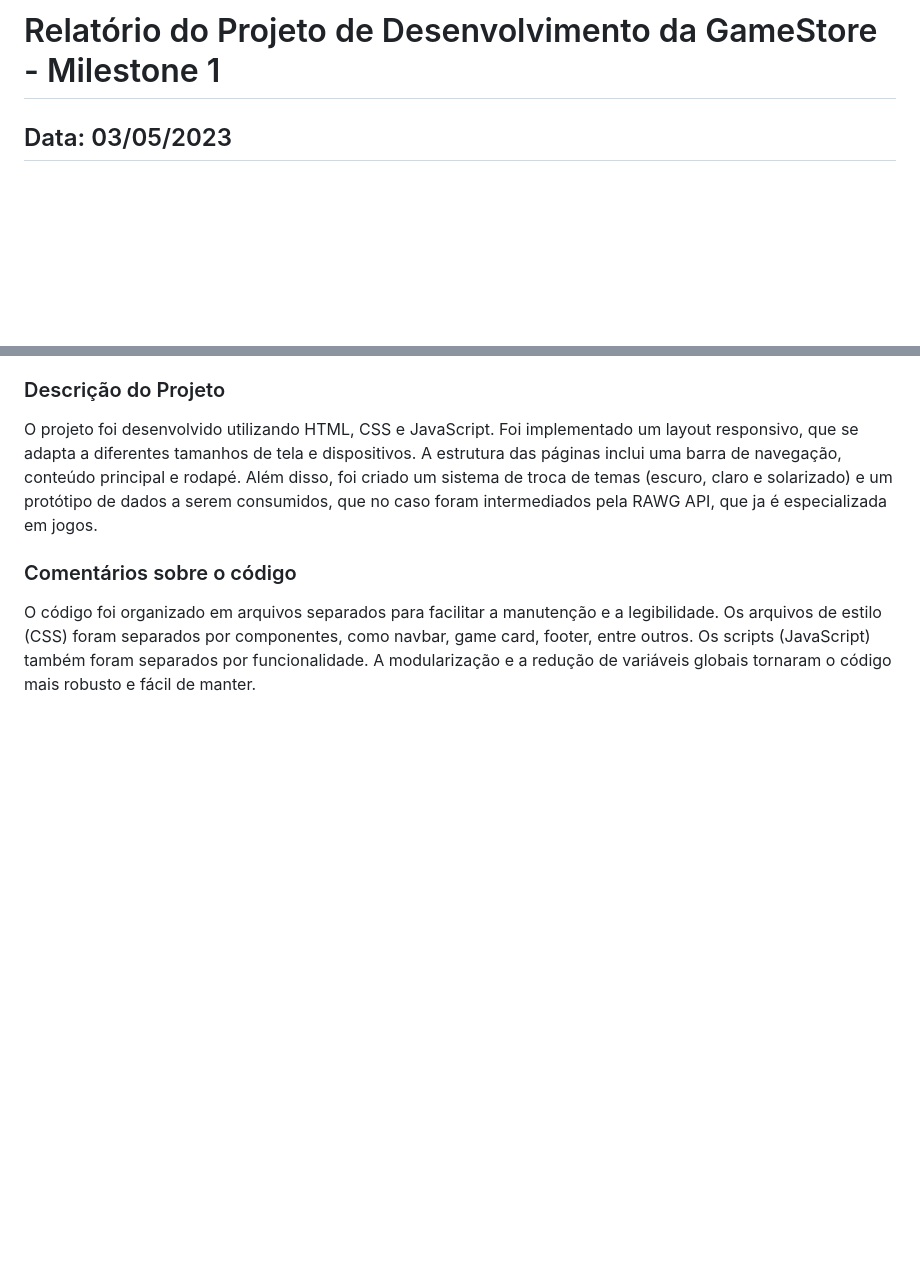
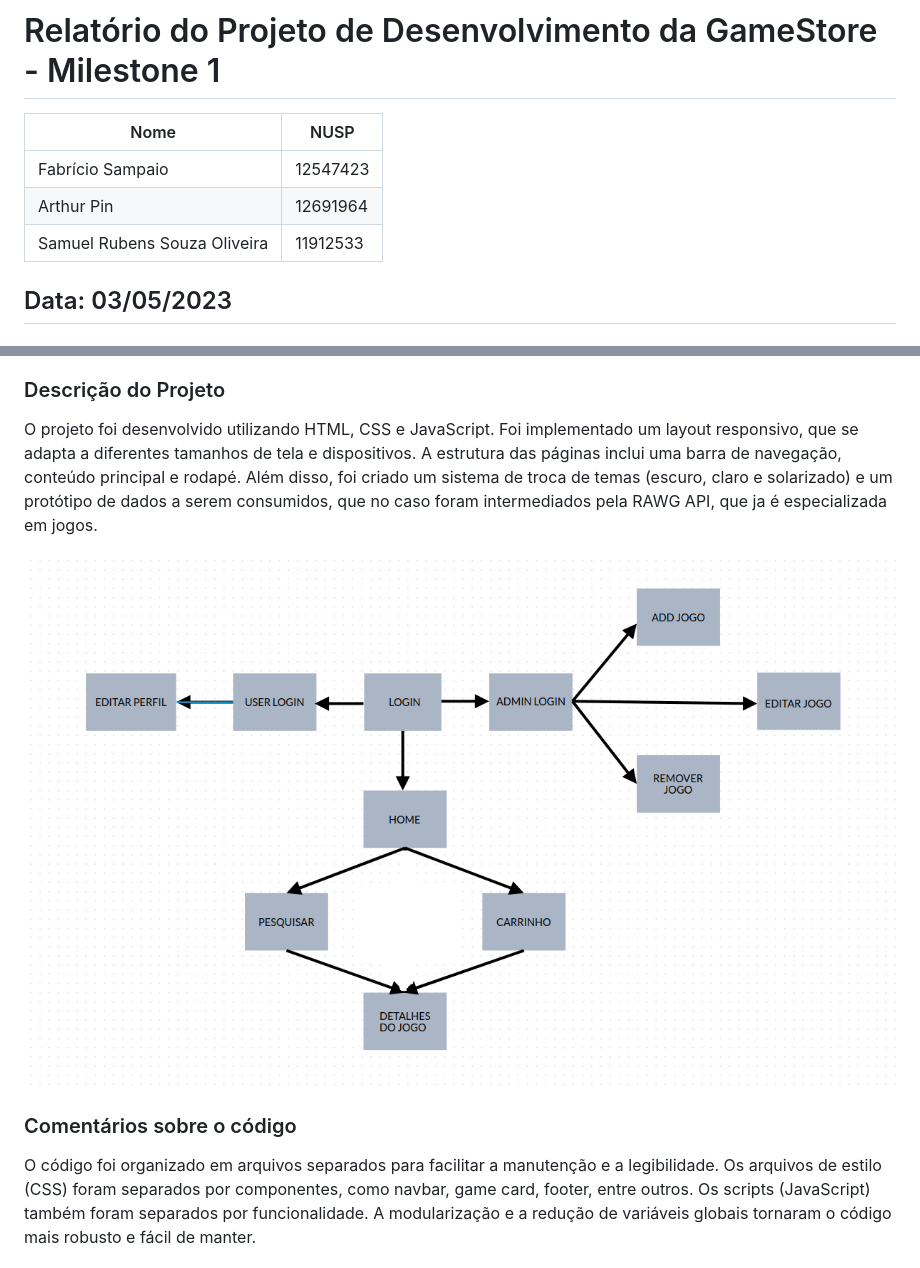
Before and after one commit to rubenszinho/gamestore, a Markdown page: README.md, 2 parts joined by grey strips. Drawn GitHub-style; blank space fills up the shorter version.

Commit message:
docs: changes readme

```diff
--- a/README.md
+++ b/README.md
@@ -1,4 +1,10 @@
 # Relatório do Projeto de Desenvolvimento da GameStore - Milestone 1
+
+| Nome    | NUSP |
+| -------- | ------- |
+| Fabrício Sampaio   | 12547423   |
+| Arthur Pin | 12691964     |
+| Samuel Rubens Souza Oliveira    | 11912533    |
 
 ## Data: 03/05/2023
 
@@ -7,6 +13,8 @@ Os requisitos iniciais foram fornecidos na tarefa e incluem a existência de doi
 
 ### Descrição do Projeto
 O projeto foi desenvolvido utilizando HTML, CSS e JavaScript. Foi implementado um layout responsivo, que se adapta a diferentes tamanhos de tela e dispositivos. A estrutura das páginas inclui uma barra de navegação, conteúdo principal e rodapé. Além disso, foi criado um sistema de troca de temas (escuro, claro e solarizado) e um protótipo de dados a serem consumidos, que no caso foram intermediados pela RAWG API, que ja é especializada em jogos.
+
+![](https://github.com/rubenszinho/gamestore/blob/develop/diagram.png)
 
 ### Comentários sobre o código
 O código foi organizado em arquivos separados para facilitar a manutenção e a legibilidade. Os arquivos de estilo (CSS) foram separados por componentes, como navbar, game card, footer, entre outros. Os scripts (JavaScript) também foram separados por funcionalidade. A modularização e a redução de variáveis globais tornaram o código mais robusto e fácil de manter.
```
